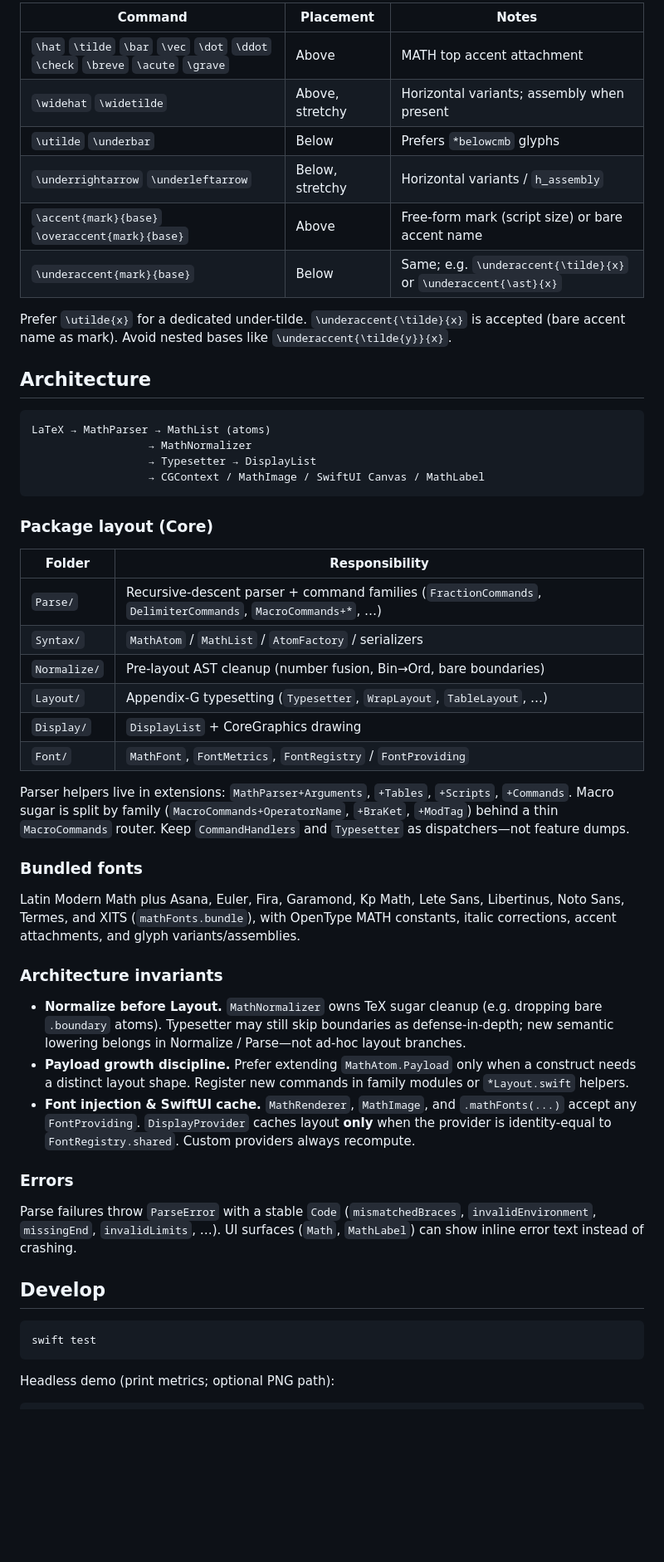
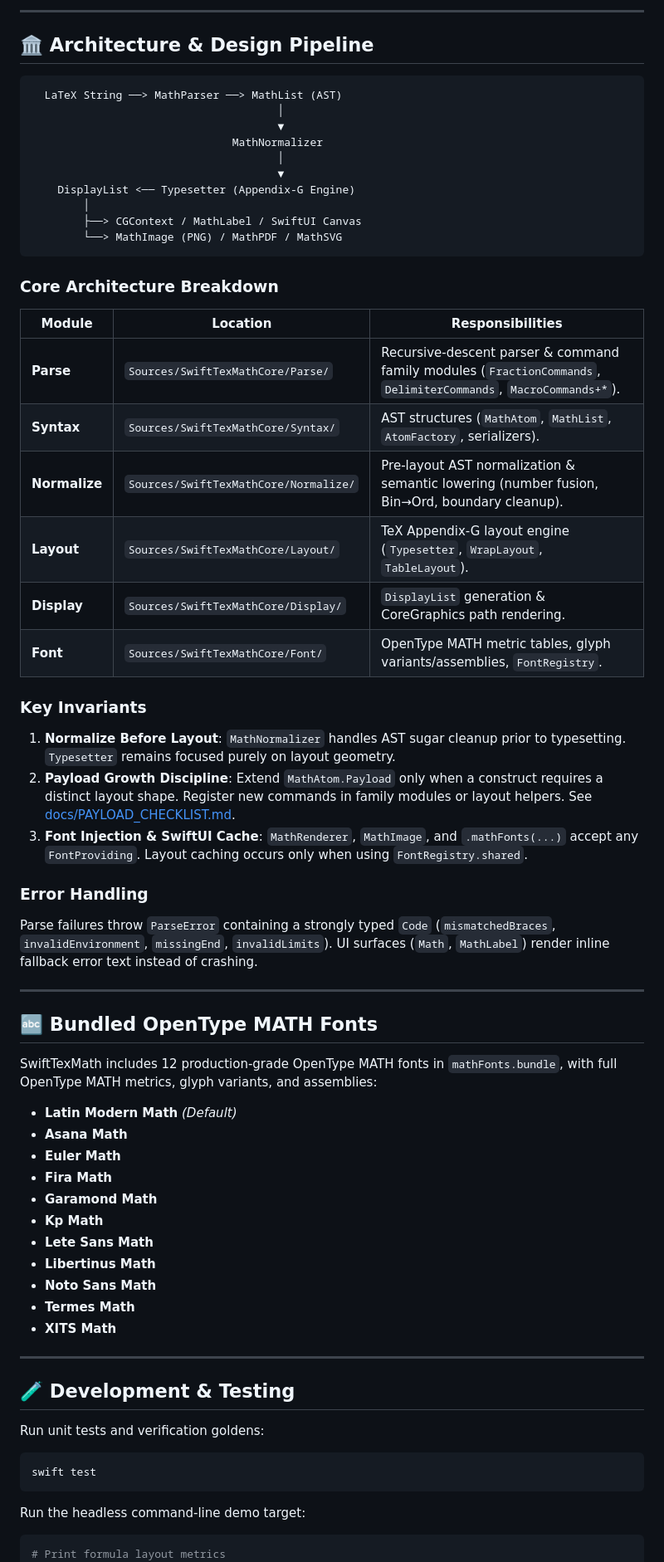
Before and after one commit to twn39/SwiftTexMath, a Markdown page: README.md, the part around one of its changes. Shown at 83% size. GitHub-like rendering; blank space fills up the shorter version.

Commit message:
docs: update and beautify README layout, feature matrix, and architecture diagram

````diff
--- a/README.md
+++ b/README.md
@@ -147,58 +174,72 @@ See **[docs/KNOWN_LIMITATIONS.md](docs/KNOWN_LIMITATIONS.md)** for wrap/`\tag`/s
 
-| Command | Placement | Notes |
-|---|---|---|
-| `\hat` `\tilde` `\bar` `\vec` `\dot` `\ddot` `\check` `\breve` `\acute` `\grave` | Above | MATH top accent attachment |
-| `\widehat` `\widetilde` | Above, stretchy | Horizontal variants; assembly when present |
-| `\utilde` `\underbar` | Below | Prefers `*belowcmb` glyphs |
-| `\underrightarrow` `\underleftarrow` | Below, stretchy | Horizontal variants / `h_assembly` |
-| `\accent{mark}{base}` `\overaccent{mark}{base}` | Above | Free-form mark (script size) or bare accent name |
-| `\underaccent{mark}{base}` | Below | Same; e.g. `\underaccent{\tilde}{x}` or `\underaccent{\ast}{x}` |
+---
 
-Prefer `\utilde{x}` for a dedicated under-tilde. `\underaccent{\tilde}{x}` is accepted (bare accent name as mark). Avoid nested bases like `\underaccent{\tilde{y}}{x}`.
-
-## Architecture
+## 🏛 Architecture & Design Pipeline
 
 ```
-LaTeX → MathParser → MathList (atoms)
-                  → MathNormalizer
-                  → Typesetter → DisplayList
-                  → CGContext / MathImage / SwiftUI Canvas / MathLabel
+  LaTeX String ──> MathParser ──> MathList (AST)
+                                      │
+                                      ▼
+                               MathNormalizer
+                                      │
+                                      ▼
+    DisplayList <── Typesetter (Appendix-G Engine)
+        │
+        ├──> CGContext / MathLabel / SwiftUI Canvas
+        └──> MathImage (PNG) / MathPDF / MathSVG
 ```
 
-### Package layout (Core)
+### Core Architecture Breakdown
 
-| Folder | Responsibility |
-|---|---|
-| `Parse/` | Recursive-descent parser + command families (`FractionCommands`, `DelimiterCommands`, `MacroCommands+*`, …) |
-| `Syntax/` | `MathAtom` / `MathList` / `AtomFactory` / serializers |
-| `Normalize/` | Pre-layout AST cleanup (number fusion, Bin→Ord, bare boundaries) |
-| `Layout/` | Appendix-G typesetting (`Typesetter`, `WrapLayout`, `TableLayout`, …) |
-| `Display/` | `DisplayList` + CoreGraphics drawing |
-| `Font/` | `MathFont`, `FontMetrics`, `FontRegistry` / `FontProviding` |
+| Module | Location | Responsibilities |
+|---|---|---|
+| **Parse** | `Sources/SwiftTexMathCore/Parse/` | Recursive-descent parser & command family modules (`FractionCommands`, `DelimiterCommands`, `MacroCommands+*`). |
+| **Syntax** | `Sources/SwiftTexMathCore/Syntax/` | AST structures (`MathAtom`, `MathList`, `AtomFactory`, serializers). |
+| **Normalize** | `Sources/SwiftTexMathCore/Normalize/` | Pre-layout AST normalization & semantic lowering (number fusion, Bin→Ord, boundary cleanup). |
+| **Layout** | `Sources/SwiftTexMathCore/Layout/` | TeX Appendix-G layout engine (`Typesetter`, `WrapLayout`, `TableLayout`). |
+| **Display** | `Sources/SwiftTexMathCore/Display/` | `DisplayList` generation & CoreGraphics path rendering. |
+| **Font** | `Sources/SwiftTexMathCore/Font/` | OpenType MATH metric tables, glyph variants/assemblies, `FontRegistry`. |
 
-Parser helpers live in extensions: `MathParser+Arguments`, `+Tables`, `+Scripts`, `+Commands`. Macro sugar is split by family (`MacroCommands+OperatorName`, `+BraKet`, `+ModTag`) behind a thin `MacroCommands` router. Keep `CommandHandlers` and `Typesetter` as dispatchers—not feature dumps.
+### Key Invariants
 
-### Bundled fonts
+1. **Normalize Before Layout**: `MathNormalizer` handles AST sugar cleanup prior to typesetting. `Typesetter` remains focused purely on layout geometry.
+2. **Payload Growth Discipline**: Extend `MathAtom.Payload` only when a construct requires a distinct layout shape. Register new commands in family modules or layout helpers. See [docs/PAYLOAD_CHECKLIST.md](docs/PAYLOAD_CHECKLIST.md).
+3. **Font Injection & SwiftUI Cache**: `MathRenderer`, `MathImage`, and `.mathFonts(...)` accept any `FontProviding`. Layout caching occurs only when using `FontRegistry.shared`.
 
-Latin Modern Math plus Asana, Euler, Fira, Garamond, Kp Math, Lete Sans, Libertinus, Noto Sans, Termes, and XITS (`mathFonts.bundle`), with OpenType MATH constants, italic corrections, accent attachments, and glyph variants/assemblies.
+### Error Handling
 
-### Architecture invariants
+Parse failures throw `ParseError` containing a strongly typed `Code` (`mismatchedBraces`, `invalidEnvironment`, `missingEnd`, `invalidLimits`). UI surfaces (`Math`, `MathLabel`) render inline fallback error text instead of crashing.
 
-- **Normalize before Layout.** `MathNormalizer` owns TeX sugar cleanup (e.g. dropping bare `.boundary` atoms). Typesetter may still skip boundaries as defense-in-depth; new semantic lowering belongs in Normalize / Parse—not ad-hoc layout branches.
-- **Payload growth discipline.** Prefer extending `MathAtom.Payload` only when a construct needs a distinct layout shape. Register new commands in family modules or `*Layout.swift` helpers.
-- **Font injection & SwiftUI cache.** `MathRenderer`, `MathImage`, and `.mathFonts(...)` accept any `FontProviding`. `DisplayProvider` caches layout **only** when the provider is identity-equal to `FontRegistry.shared`. Custom providers always recompute.
+---
 
-### Errors
+## 🔤 Bundled OpenType MATH Fonts
 
-Parse failures throw `ParseError` with a stable `Code` (`mismatchedBraces`, `invalidEnvironment`, `missingEnd`, `invalidLimits`, …). UI surfaces (`Math`, `MathLabel`) can show inline error text instead of crashing.
+SwiftTexMath includes 12 production-grade OpenType MATH fonts in `mathFonts.bundle`, with full OpenType MATH metrics, glyph variants, and assemblies:
 
-## Develop
+- **Latin Modern Math** *(Default)*
+- **Asana Math**
+- **Euler Math**
+- **Fira Math**
+- **Garamond Math**
+- **Kp Math**
+- **Lete Sans Math**
+- **Libertinus Math**
+- **Noto Sans Math**
+- **Termes Math**
+- **XITS Math**
+
+---
+
+## 🧪 Development & Testing
+
+Run unit tests and verification goldens:
 
 ```bash
 swift test
 ```
 
-Headless demo (print metrics; optional PNG path):
+Run the headless command-line demo target:
 
 ```bash
+# Print formula layout metrics
 swift run SwiftTexMathDemo
````
Also changed, not shown: other parts of README.md (+112 -81 lines).
